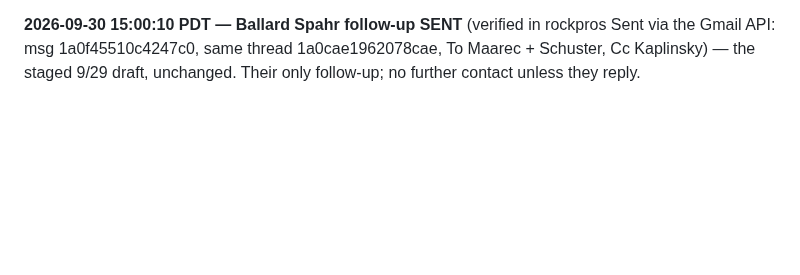
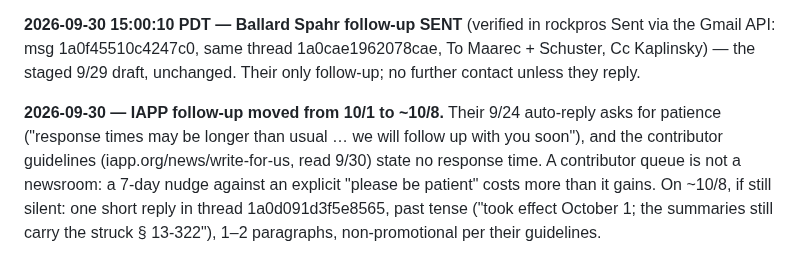
Before and after one commit to ZJHeepfixer/nullecho, a Markdown page: research/outreach/SENT-LOG.md, the part around the change. Drawn GitHub-style; blank space fills up the shorter version.

Commit message:
outreach: IAPP follow-up moved to ~10/8 — auto-reply asks for patience, no stated response time
Co-Authored-By: Claude Opus 5.5 <noreply@anthropic.com>

```diff
--- a/research/outreach/SENT-LOG.md
+++ b/research/outreach/SENT-LOG.md
@@ -29,3 +29,9 @@ Ballard Spahr follow-up (staged 9/29) still UNSENT at this time. IAPP follow-up
 **2026-09-30 15:00:10 PDT — Ballard Spahr follow-up SENT** (verified in rockpros Sent via the Gmail API: msg 1a0f45510c4247c0,
 same thread 1a0cae1962078cae, To Maarec + Schuster, Cc Kaplinsky) — the staged 9/29 draft, unchanged. Their only follow-up;
 no further contact unless they reply.
+
+**2026-09-30 — IAPP follow-up moved from 10/1 to ~10/8.** Their 9/24 auto-reply asks for patience ("response times may be longer
+than usual … we will follow up with you soon"), and the contributor guidelines (iapp.org/news/write-for-us, read 9/30) state no
+response time. A contributor queue is not a newsroom: a 7-day nudge against an explicit "please be patient" costs more than it
+gains. On ~10/8, if still silent: one short reply in thread 1a0d091d3f5e8565, past tense ("took effect October 1; the summaries
+still carry the struck § 13-322"), 1–2 paragraphs, non-promotional per their guidelines.
```
